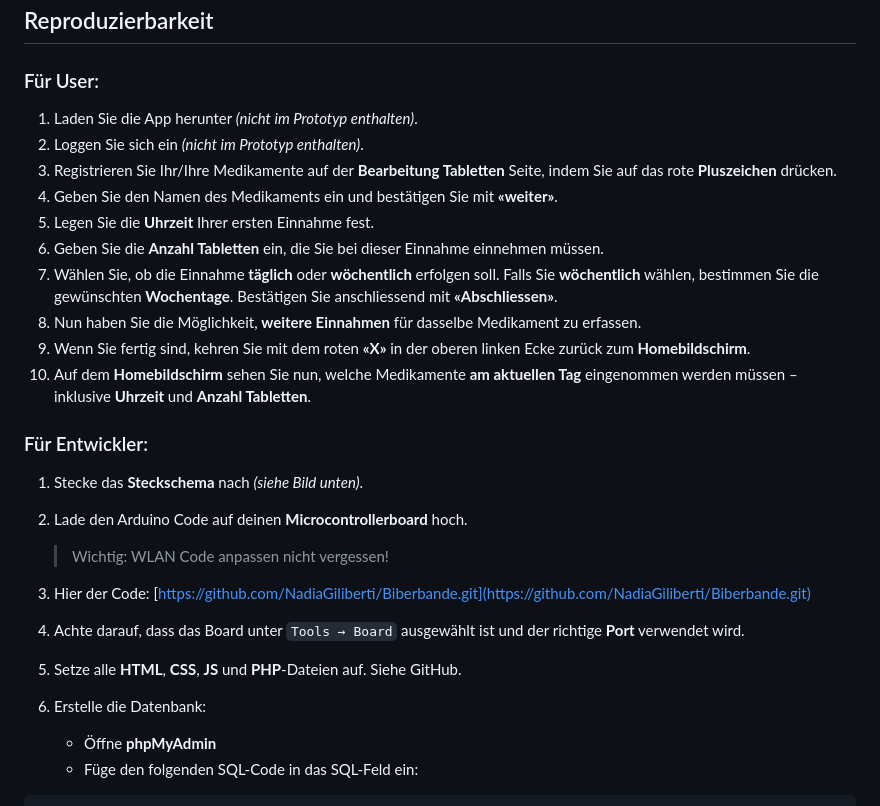
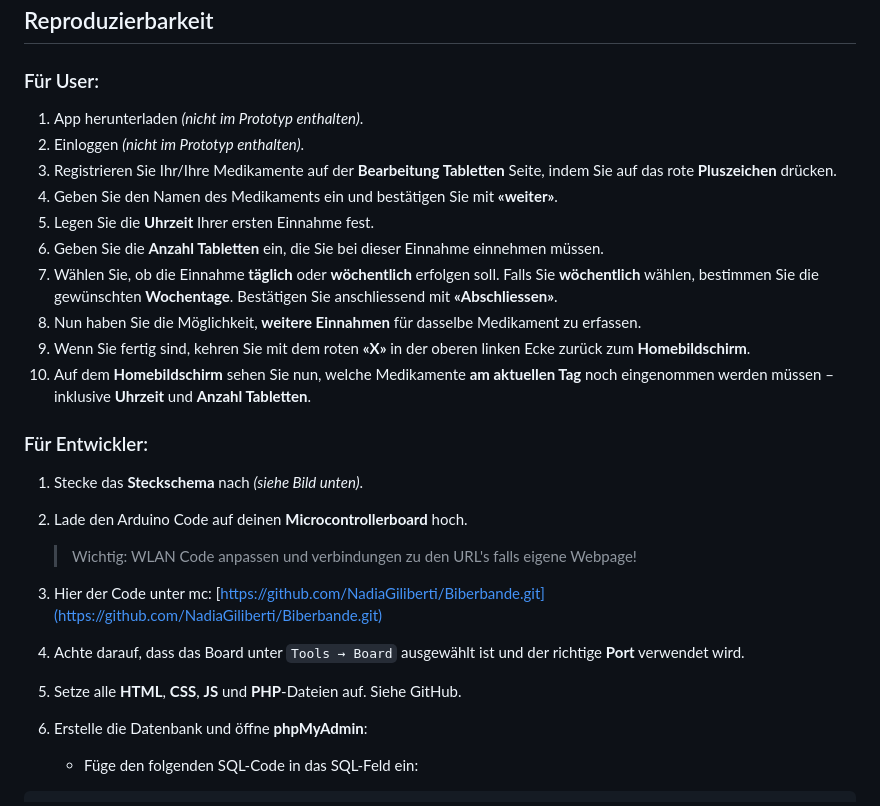
Before and after one commit to NadiaGiliberti/Biberbande, a Markdown page: README.md, the part around the change printed below. GitHub-like rendering.

````diff
--- a/README.md
+++ b/README.md
@@ -98,8 +91,8 @@ Hier der Link zum GIF (muss heruntergeladen werden)
 
 ### Für User:
 
-1. Laden Sie die App herunter *(nicht im Prototyp enthalten)*.
-2. Loggen Sie sich ein *(nicht im Prototyp enthalten)*.
+1. App herunterladen *(nicht im Prototyp enthalten)*.
+2. Einloggen *(nicht im Prototyp enthalten)*.
 3. Registrieren Sie Ihr/Ihre Medikamente auf der **Bearbeitung Tabletten** Seite, indem Sie auf das rote **Pluszeichen** drücken.
 4. Geben Sie den Namen des Medikaments ein und bestätigen Sie mit **«weiter»**.
 5. Legen Sie die **Uhrzeit** Ihrer ersten Einnahme fest.
@@ -107,21 +100,19 @@ Hier der Link zum GIF (muss heruntergeladen werden)
 7. Wählen Sie, ob die Einnahme **täglich** oder **wöchentlich** erfolgen soll. Falls Sie **wöchentlich** wählen, bestimmen Sie die gewünschten **Wochentage**. Bestätigen Sie anschliessend mit **«Abschliessen»**.
 8. Nun haben Sie die Möglichkeit, **weitere Einnahmen** für dasselbe Medikament zu erfassen.
 9. Wenn Sie fertig sind, kehren Sie mit dem roten **«X»** in der oberen linken Ecke zurück zum **Homebildschirm**.
-10. Auf dem **Homebildschirm** sehen Sie nun, welche Medikamente **am aktuellen Tag** eingenommen werden müssen – inklusive **Uhrzeit** und **Anzahl Tabletten**.
+10. Auf dem **Homebildschirm** sehen Sie nun, welche Medikamente **am aktuellen Tag** noch eingenommen werden müssen – inklusive **Uhrzeit** und **Anzahl Tabletten**.
 
 ### Für Entwickler:
 
 1. Stecke das **Steckschema** nach *(siehe Bild unten)*.
 2. Lade den Arduino Code auf deinen **Microcontrollerboard** hoch.
 
-   > Wichtig: WLAN Code anpassen nicht vergessen!
-3. Hier der Code:
+   > Wichtig: WLAN Code anpassen und verbindungen zu den URL's falls eigene Webpage!
+3. Hier der Code unter mc:
    [https://github.com/NadiaGiliberti/Biberbande.git](https://github.com/NadiaGiliberti/Biberbande.git)
 4. Achte darauf, dass das Board unter `Tools → Board` ausgewählt ist und der richtige **Port** verwendet wird.
 5. Setze alle **HTML**, **CSS**, **JS** und **PHP**-Dateien auf. Siehe GitHub.
-6. Erstelle die Datenbank:
-
-   * Öffne **phpMyAdmin**
+6. Erstelle die Datenbank und öffne **phpMyAdmin**:
    * Füge den folgenden SQL-Code in das SQL-Feld ein:
 
 ```sql
````
Also changed, not shown: other parts of README.md (+40 -27 lines).
